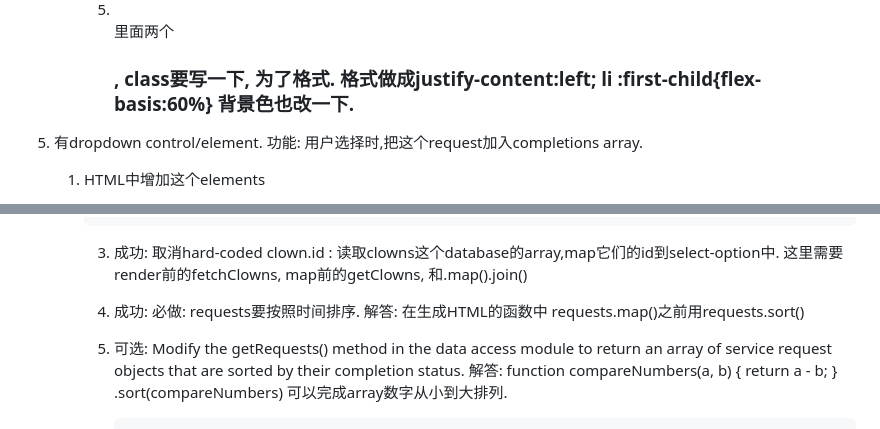
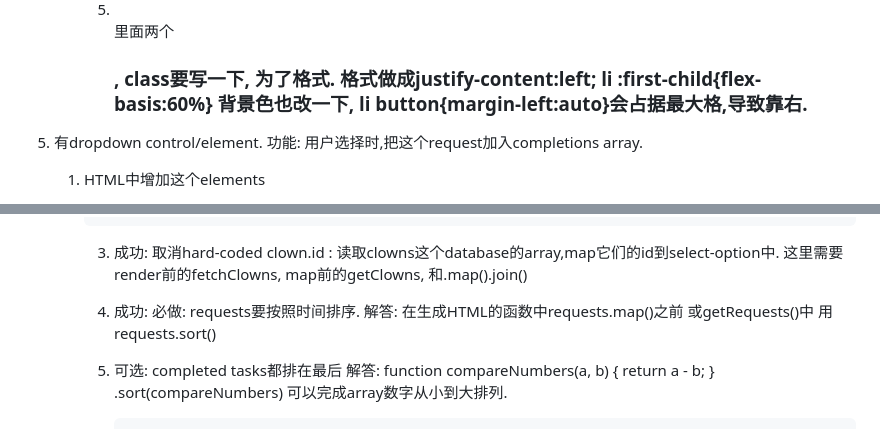
Before and after one commit to john-courter-lu/buttons-the-clown, a Markdown page: STEPS.md, 2 parts joined by grey strips. Drawn GitHub-style.

Commit message:
completed STEPS.md

```diff
--- a/STEPS.md
+++ b/STEPS.md
@@ -138,7 +138,7 @@
       3. 成功: 需要固定delete button和dropdown control两个的高度, 在放缩时, p显示为多行时, 保证样式统一.
       4. 成功: 需要加入一行说明 Description ; Completed By; 同时每一行之前用一个🤡emoji.
          解答: 增加一个<li></li> 里面两个<h3>, class要写一下, 为了格式.
-         格式做成justify-content:left; li :first-child{flex-basis:60%} 背景色也改一下.
+         格式做成justify-content:left; li :first-child{flex-basis:60%} 背景色也改一下, li button{margin-left:auto}会占据最大格,导致靠右.
 
 
 5. 有dropdown control/element. 功能: 用户选择时,把这个request加入completions array.
@@ -176,8 +176,8 @@
 
       3. 成功: 取消hard-coded clown.id : 读取clowns这个database的array,map它们的id到select-option中. 这里需要render前的fetchClowns, map前的getClowns, 和.map().join()
       4. 成功: 必做: requests要按照时间排序.
-         解答: 在生成HTML的函数中 requests.map()之前用requests.sort()
-      5. 可选: Modify the getRequests() method in the data access module to return an array of service request objects that are sorted by their completion status.
+         解答: 在生成HTML的函数中requests.map()之前 或getRequests()中 用requests.sort()
+      5. 可选: completed tasks都排在最后
          解答: function compareNumbers(a, b) {
                      return a - b;
                      }
```
